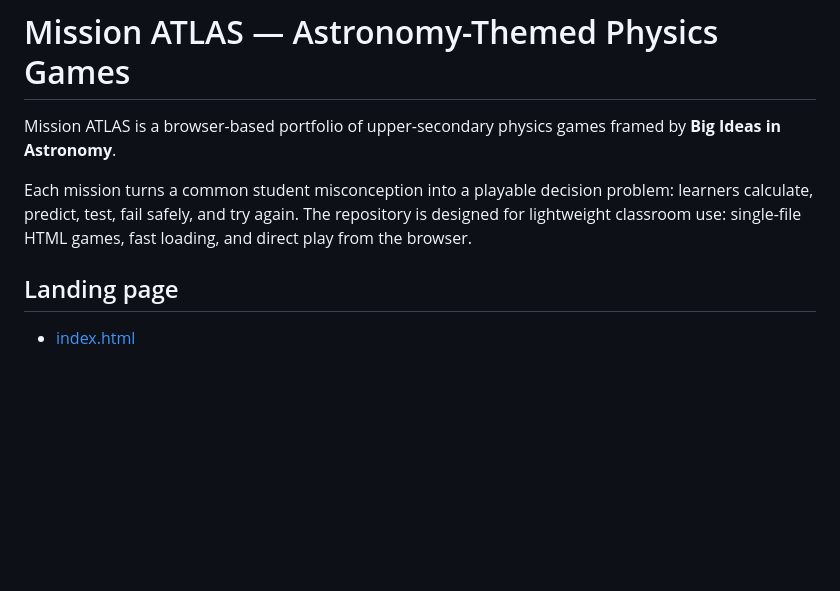
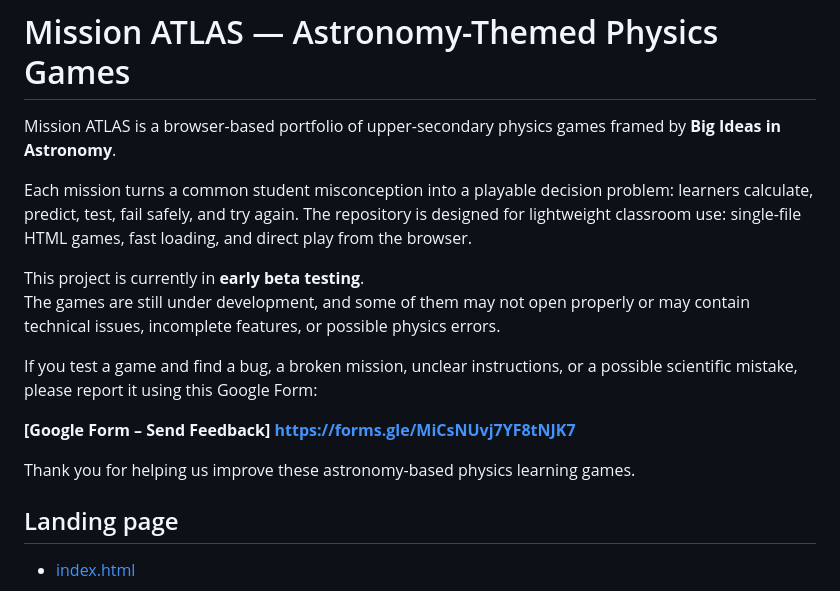
Before and after one commit to physicsplay/Astrojourneys, a Markdown page: README.md, the part around the change. Rendered like a GitHub page; blank space fills up the shorter version.

```diff
--- a/README.md
+++ b/README.md
@@ -3,6 +3,15 @@
 Mission ATLAS is a browser-based portfolio of upper-secondary physics games framed by **Big Ideas in Astronomy**.
 
 Each mission turns a common student misconception into a playable decision problem: learners calculate, predict, test, fail safely, and try again. The repository is designed for lightweight classroom use: single-file HTML games, fast loading, and direct play from the browser.
+
+This project is currently in **early beta testing**.
+The games are still under development, and some of them may not open properly or may contain technical issues, incomplete features, or possible physics errors.
+
+If you test a game and find a bug, a broken mission, unclear instructions, or a possible scientific mistake, please report it using this Google Form:
+
+**[Google Form – Send Feedback] https://forms.gle/MiCsNUvj7YF8tNJK7**
+
+Thank you for helping us improve these astronomy-based physics learning games.
 
 ## Landing page
 
```
